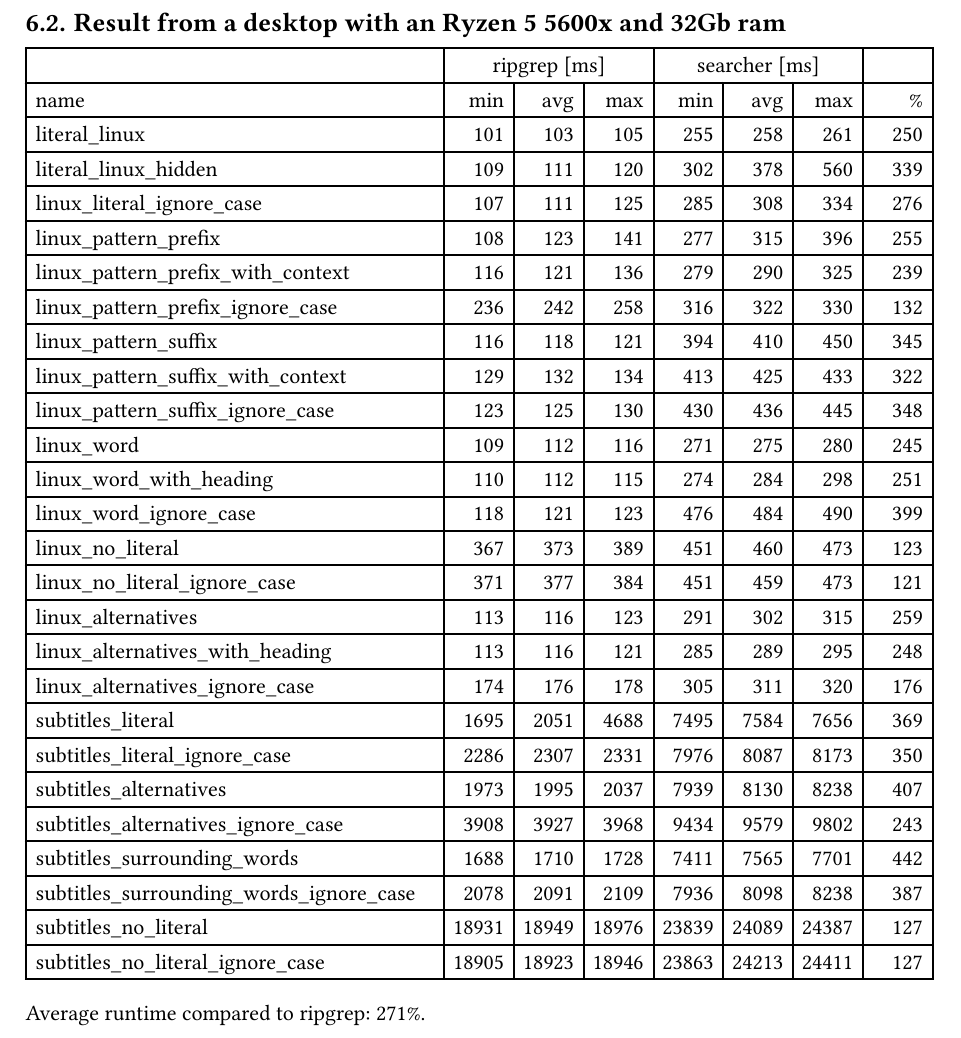
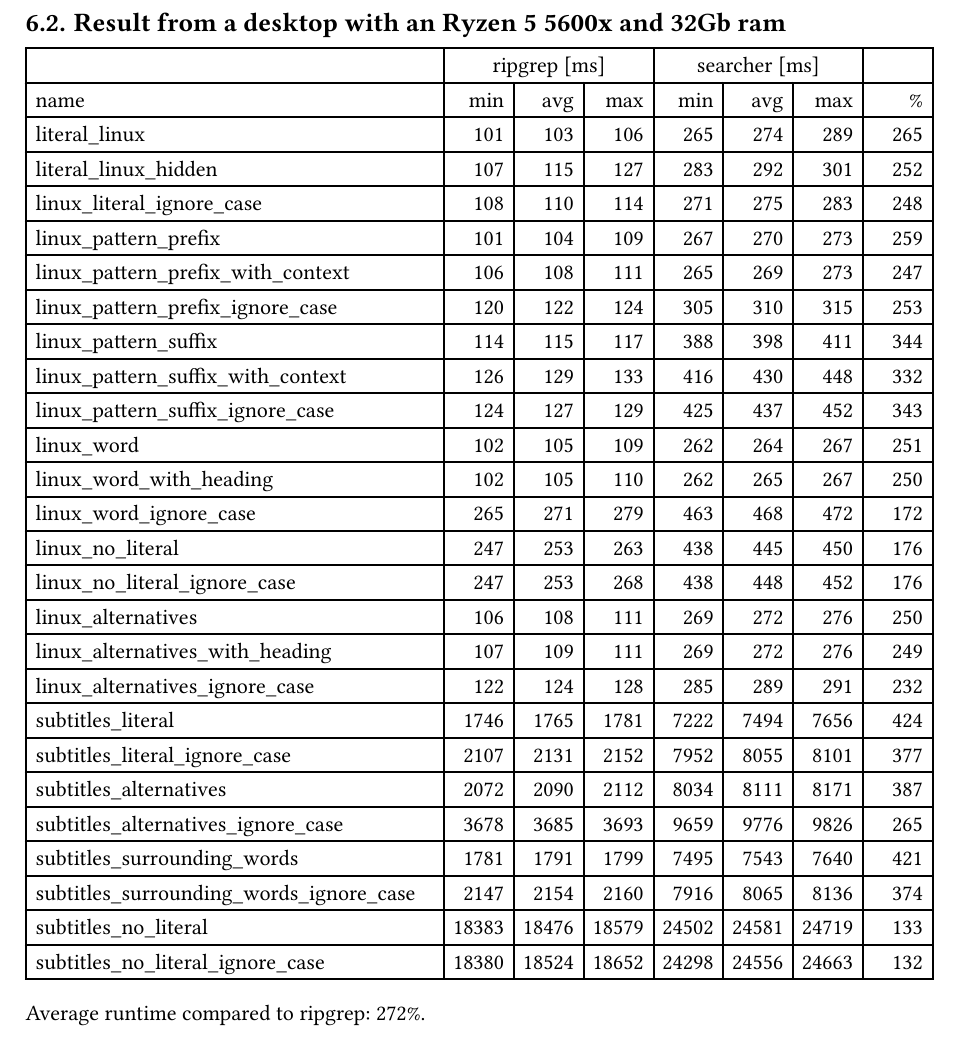
Before and after one commit to saecki/zig-grep, a Typst document (paper/paper.typ): part of page 21 of 21, cut so that both start at the same text. The pictures show the PDF file paper/paper.pdf that the author committed with the source.

Commit message:
paper: update benchmark result_desktop_r5_5600x_32gb

```diff
--- a/paper/paper.typ
+++ b/paper/paper.typ
@@ -662,30 +662,30 @@
     columns: (6fr, 1fr, 1fr, 1fr, 1fr, 1fr, 1fr, 1fr),
     align: (x, y) => if x > 0 { right } else { left },
     [name], [min], [avg], [max], [min], [avg], [max], [%],
-    [literal_linux], [101], [103], [105], [255], [258], [261], [250],
-    [literal_linux_hidden], [109], [111], [120], [302], [378], [560], [339],
-    [linux_literal_ignore_case], [107], [111], [125], [285], [308], [334], [276],
-    [linux_pattern_prefix], [108], [123], [141], [277], [315], [396], [255],
-    [linux_pattern_prefix_with_context], [116], [121], [136], [279], [290], [325], [239],
-    [linux_pattern_prefix_ignore_case], [236], [242], [258], [316], [322], [330], [132],
-    [linux_pattern_suffix], [116], [118], [121], [394], [410], [450], [345],
-    [linux_pattern_suffix_with_context], [129], [132], [134], [413], [425], [433], [322],
-    [linux_pattern_suffix_ignore_case], [123], [125], [130], [430], [436], [445], [348],
-    [linux_word], [109], [112], [116], [271], [275], [280], [245],
-    [linux_word_with_heading], [110], [112], [115], [274], [284], [298], [251],
-    [linux_word_ignore_case], [118], [121], [123], [476], [484], [490], [399],
-    [linux_no_literal], [367], [373], [389], [451], [460], [473], [123],
-    [linux_no_literal_ignore_case], [371], [377], [384], [451], [459], [473], [121],
-    [linux_alternatives], [113], [116], [123], [291], [302], [315], [259],
-    [linux_alternatives_with_heading], [113], [116], [121], [285], [289], [295], [248],
-    [linux_alternatives_ignore_case], [174], [176], [178], [305], [311], [320], [176],
-    [subtitles_literal], [1695], [2051], [4688], [7495], [7584], [7656], [369],
-    [subtitles_literal_ignore_case], [2286], [2307], [2331], [7976], [8087], [8173], [350],
-    [subtitles_alternatives], [1973], [1995], [2037], [7939], [8130], [8238], [407],
-    [subtitles_alternatives_ignore_case], [3908], [3927], [3968], [9434], [9579], [9802], [243],
-    [subtitles_surrounding_words], [1688], [1710], [1728], [7411], [7565], [7701], [442],
-    [subtitles_surrounding_words_ignore_case], [2078], [2091], [2109], [7936], [8098], [8238], [387],
-    [subtitles_no_literal], [18931], [18949], [18976], [23839], [24089], [24387], [127],
-    [subtitles_no_literal_ignore_case], [18905], [18923], [18946], [23863], [24213], [24411], [127],
+    [literal_linux], [101], [103], [106], [265], [274], [289], [265],
+    [literal_linux_hidden], [107], [115], [127], [283], [292], [301], [252],
+    [linux_literal_ignore_case], [108], [110], [114], [271], [275], [283], [248],
+    [linux_pattern_prefix], [101], [104], [109], [267], [270], [273], [259],
+    [linux_pattern_prefix_with_context], [106], [108], [111], [265], [269], [273], [247],
+    [linux_pattern_prefix_ignore_case], [120], [122], [124], [305], [310], [315], [253],
+    [linux_pattern_suffix], [114], [115], [117], [388], [398], [411], [344],
+    [linux_pattern_suffix_with_context], [126], [129], [133], [416], [430], [448], [332],
+    [linux_pattern_suffix_ignore_case], [124], [127], [129], [425], [437], [452], [343],
+    [linux_word], [102], [105], [109], [262], [264], [267], [251],
+    [linux_word_with_heading], [102], [105], [110], [262], [265], [267], [250],
+    [linux_word_ignore_case], [265], [271], [279], [463], [468], [472], [172],
+    [linux_no_literal], [247], [253], [263], [438], [445], [450], [176],
+    [linux_no_literal_ignore_case], [247], [253], [268], [438], [448], [452], [176],
+    [linux_alternatives], [106], [108], [111], [269], [272], [276], [250],
+    [linux_alternatives_with_heading], [107], [109], [111], [269], [272], [276], [249],
+    [linux_alternatives_ignore_case], [122], [124], [128], [285], [289], [291], [232],
+    [subtitles_literal], [1746], [1765], [1781], [7222], [7494], [7656], [424],
+    [subtitles_literal_ignore_case], [2107], [2131], [2152], [7952], [8055], [8101], [377],
+    [subtitles_alternatives], [2072], [2090], [2112], [8034], [8111], [8171], [387],
+    [subtitles_alternatives_ignore_case], [3678], [3685], [3693], [9659], [9776], [9826], [265],
+    [subtitles_surrounding_words], [1781], [1791], [1799], [7495], [7543], [7640], [421],
+    [subtitles_surrounding_words_ignore_case], [2147], [2154], [2160], [7916], [8065], [8136], [374],
+    [subtitles_no_literal], [18383], [18476], [18579], [24502], [24581], [24719], [133],
+    [subtitles_no_literal_ignore_case], [18380], [18524], [18652], [24298], [24556], [24663], [132],
 )
-Average runtime compared to ripgrep: 271%.
+Average runtime compared to ripgrep: 272%.
```
Also changed, not shown: paper/paper.pdf.
